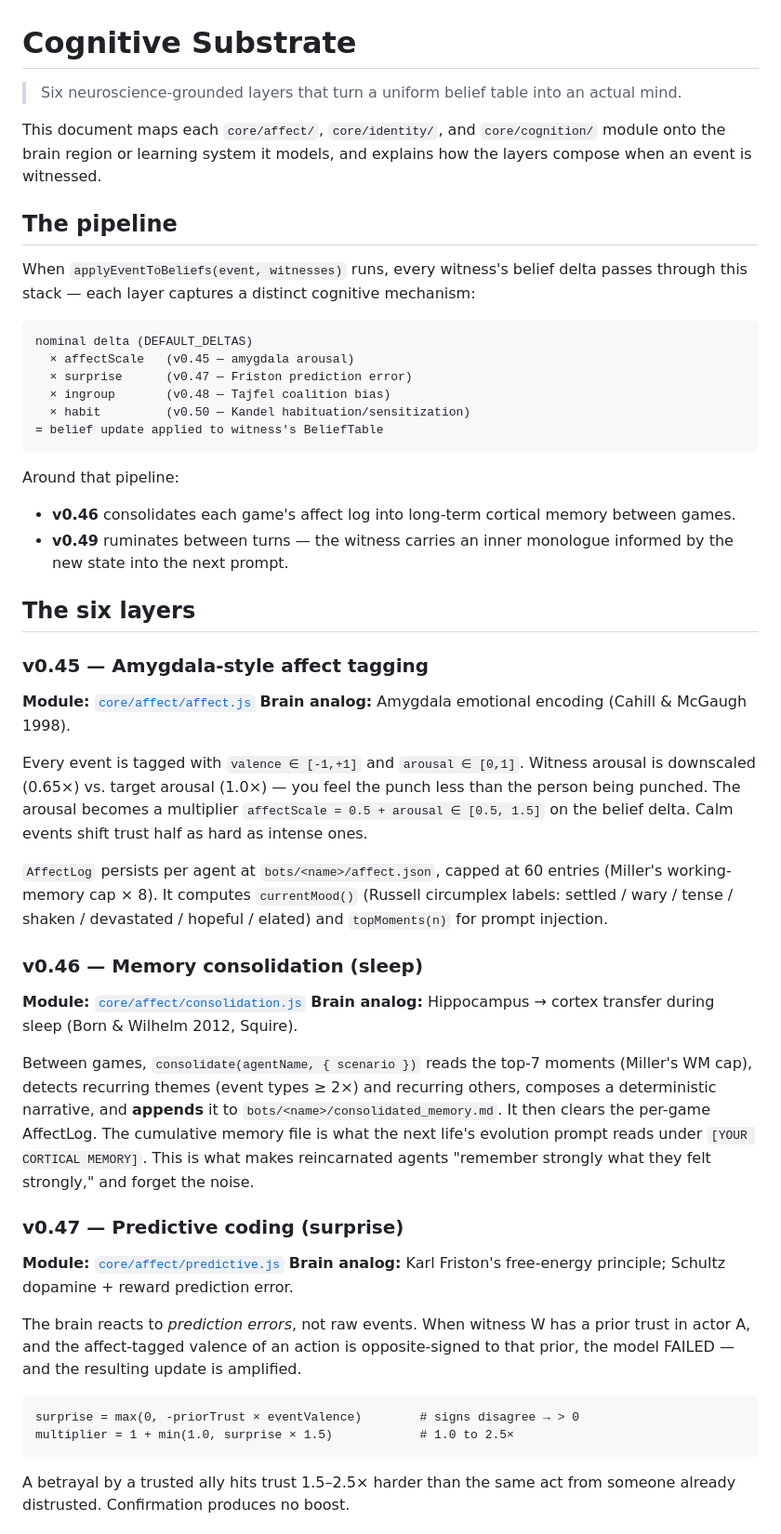
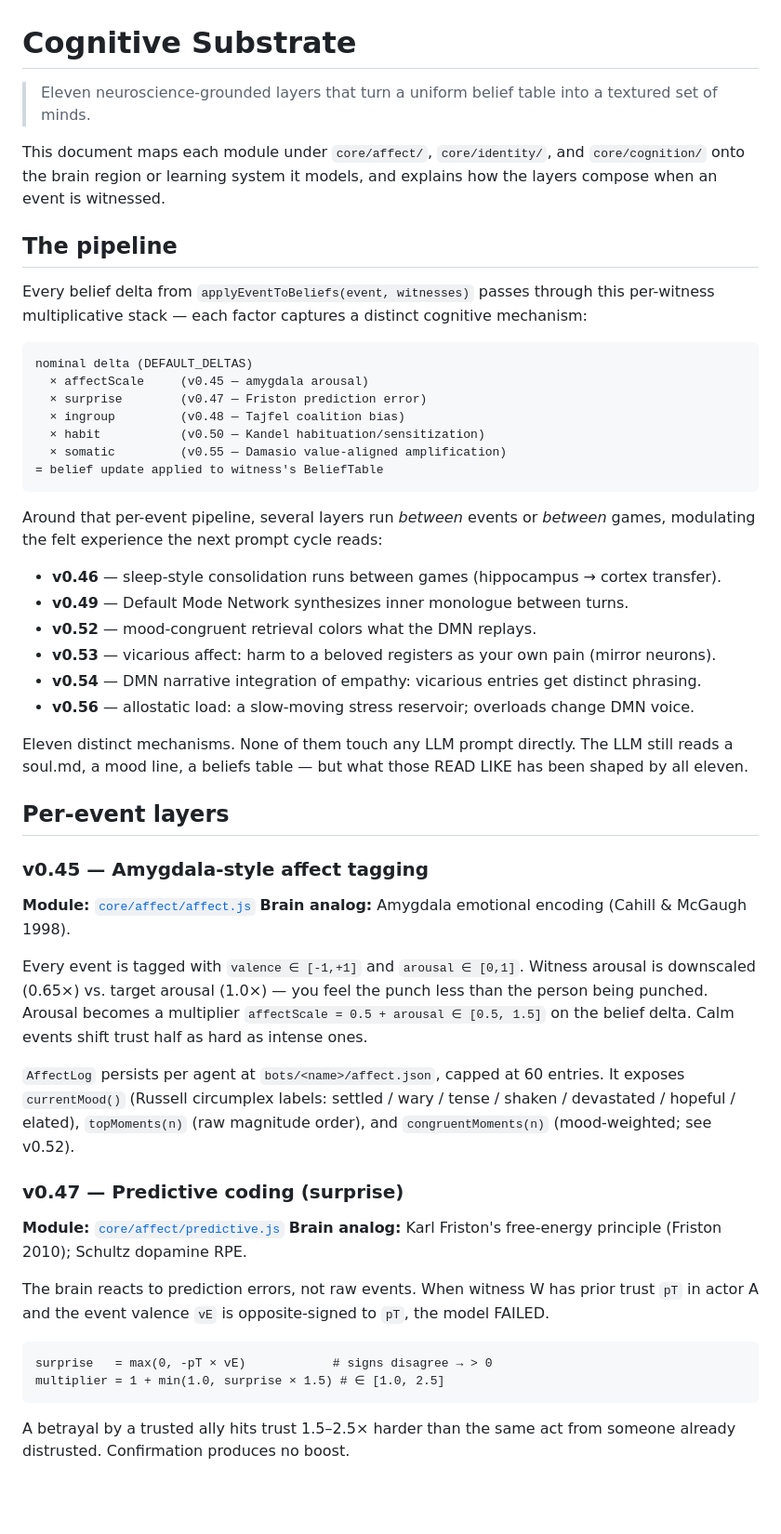
Before and after one commit to MatthewTracy/anima, a Markdown page: docs/COGNITIVE_SUBSTRATE.md, the part around one of its changes. Shown at 93% size. Rendered like a GitHub page; blank space fills up the shorter version.

````diff
--- a/docs/COGNITIVE_SUBSTRATE.md
+++ b/docs/COGNITIVE_SUBSTRATE.md
@@ -1,51 +1,53 @@
 # Cognitive Substrate
 
-> Six neuroscience-grounded layers that turn a uniform belief table into an actual mind.
+> Eleven neuroscience-grounded layers that turn a uniform belief table into a textured set of minds.
 
-This document maps each `core/affect/`, `core/identity/`, and `core/cognition/` module onto the brain region or learning system it models, and explains how the layers compose when an event is witnessed.
+This document maps each module under `core/affect/`, `core/identity/`, and `core/cognition/` onto the brain region or learning system it models, and explains how the layers compose when an event is witnessed.
 
 ## The pipeline
 
-When `applyEventToBeliefs(event, witnesses)` runs, every witness's belief delta passes through this stack — each layer captures a distinct cognitive mechanism:
+Every belief delta from `applyEventToBeliefs(event, witnesses)` passes through this per-witness multiplicative stack — each factor captures a distinct cognitive mechanism:
 
 ```
 nominal delta (DEFAULT_DELTAS)
-  × affectScale   (v0.45 — amygdala arousal)
-  × surprise      (v0.47 — Friston prediction error)
-  × ingroup       (v0.48 — Tajfel coalition bias)
-  × habit         (v0.50 — Kandel habituation/sensitization)
+  × affectScale     (v0.45 — amygdala arousal)
+  × surprise        (v0.47 — Friston prediction error)
+  × ingroup         (v0.48 — Tajfel coalition bias)
+  × habit           (v0.50 — Kandel habituation/sensitization)
+  × somatic         (v0.55 — Damasio value-aligned amplification)
 = belief update applied to witness's BeliefTable
 ```
 
-Around that pipeline:
-- **v0.46** consolidates each game's affect log into long-term cortical memory between games.
-- **v0.49** ruminates between turns — the witness carries an inner monologue informed by the new state into the next prompt.
+Around that per-event pipeline, several layers run *between* events or *between* games, modulating the felt experience the next prompt cycle reads:
 
-## The six layers
+- **v0.46** — sleep-style consolidation runs between games (hippocampus → cortex transfer).
+- **v0.49** — Default Mode Network synthesizes inner monologue between turns.
+- **v0.52** — mood-congruent retrieval colors what the DMN replays.
+- **v0.53** — vicarious affect: harm to a beloved registers as your own pain (mirror neurons).
+- **v0.54** — DMN narrative integration of empathy: vicarious entries get distinct phrasing.
+- **v0.56** — allostatic load: a slow-moving stress reservoir; overloads change DMN voice.
+
+Eleven distinct mechanisms. None of them touch any LLM prompt directly. The LLM still reads a soul.md, a mood line, a beliefs table — but what those READ LIKE has been shaped by all eleven.
+
+## Per-event layers
 
 ### v0.45 — Amygdala-style affect tagging
 **Module:** [`core/affect/affect.js`](../core/affect/affect.js)
 **Brain analog:** Amygdala emotional encoding (Cahill & McGaugh 1998).
 
-Every event is tagged with `valence ∈ [-1,+1]` and `arousal ∈ [0,1]`. Witness arousal is downscaled (0.65×) vs. target arousal (1.0×) — you feel the punch less than the person being punched. The arousal becomes a multiplier `affectScale = 0.5 + arousal ∈ [0.5, 1.5]` on the belief delta. Calm events shift trust half as hard as intense ones.
+Every event is tagged with `valence ∈ [-1,+1]` and `arousal ∈ [0,1]`. Witness arousal is downscaled (0.65×) vs. target arousal (1.0×) — you feel the punch less than the person being punched. Arousal becomes a multiplier `affectScale = 0.5 + arousal ∈ [0.5, 1.5]` on the belief delta. Calm events shift trust half as hard as intense ones.
 
-`AffectLog` persists per agent at `bots/<name>/affect.json`, capped at 60 entries (Miller's working-memory cap × 8). It computes `currentMood()` (Russell circumplex labels: settled / wary / tense / shaken / devastated / hopeful / elated) and `topMoments(n)` for prompt injection.
-
-### v0.46 — Memory consolidation (sleep)
-**Module:** [`core/affect/consolidation.js`](../core/affect/consolidation.js)
-**Brain analog:** Hippocampus → cortex transfer during sleep (Born & Wilhelm 2012, Squire).
-
-Between games, `consolidate(agentName, { scenario })` reads the top-7 moments (Miller's WM cap), detects recurring themes (event types ≥ 2×) and recurring others, composes a deterministic narrative, and **appends** it to `bots/<name>/consolidated_memory.md`. It then clears the per-game AffectLog. The cumulative memory file is what the next life's evolution prompt reads under `[YOUR CORTICAL MEMORY]`. This is what makes reincarnated agents "remember strongly what they felt strongly," and forget the noise.
+`AffectLog` persists per agent at `bots/<name>/affect.json`, capped at 60 entries. It exposes `currentMood()` (Russell circumplex labels: settled / wary / tense / shaken / devastated / hopeful / elated), `topMoments(n)` (raw magnitude order), and `congruentMoments(n)` (mood-weighted; see v0.52).
 
 ### v0.47 — Predictive coding (surprise)
 **Module:** [`core/affect/predictive.js`](../core/affect/predictive.js)
-**Brain analog:** Karl Friston's free-energy principle; Schultz dopamine + reward prediction error.
+**Brain analog:** Karl Friston's free-energy principle (Friston 2010); Schultz dopamine RPE.
 
-The brain reacts to *prediction errors*, not raw events. When witness W has a prior trust in actor A, and the affect-tagged valence of an action is opposite-signed to that prior, the model FAILED — and the resulting update is amplified.
+The brain reacts to prediction errors, not raw events. When witness W has prior trust `pT` in actor A and the event valence `vE` is opposite-signed to `pT`, the model FAILED.
 
 ```
-surprise = max(0, -priorTrust × eventValence)        # signs disagree → > 0
-multiplier = 1 + min(1.0, surprise × 1.5)            # 1.0 to 2.5×
+surprise   = max(0, -pT × vE)            # signs disagree → > 0
+multiplier = 1 + min(1.0, surprise × 1.5) # ∈ [1.0, 2.5]
 ```
 
 A betrayal by a trusted ally hits trust 1.5–2.5× harder than the same act from someone already distrusted. Confirmation produces no boost.
````
Also changed, not shown: other parts of docs/COGNITIVE_SUBSTRATE.md (+82 -18 lines).
